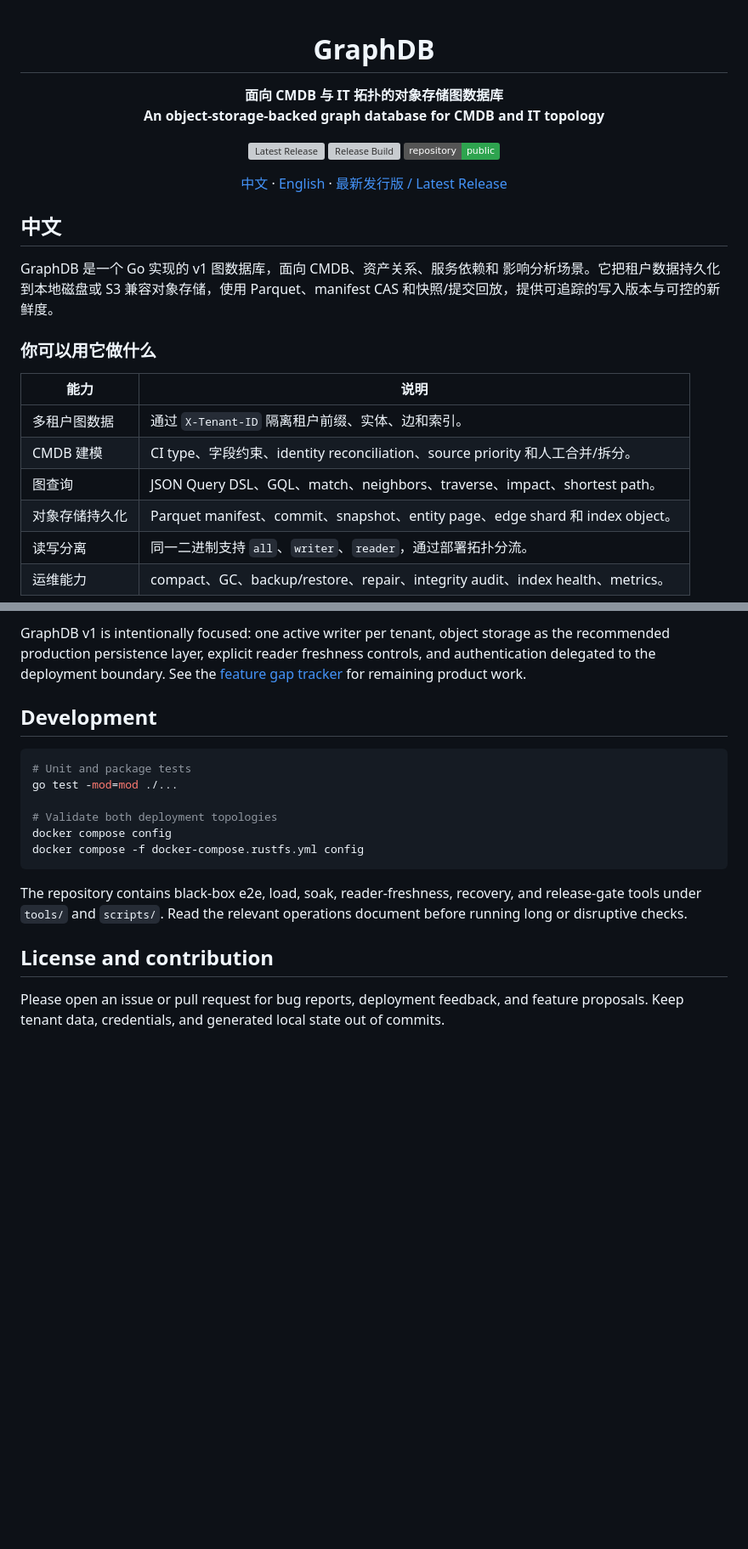
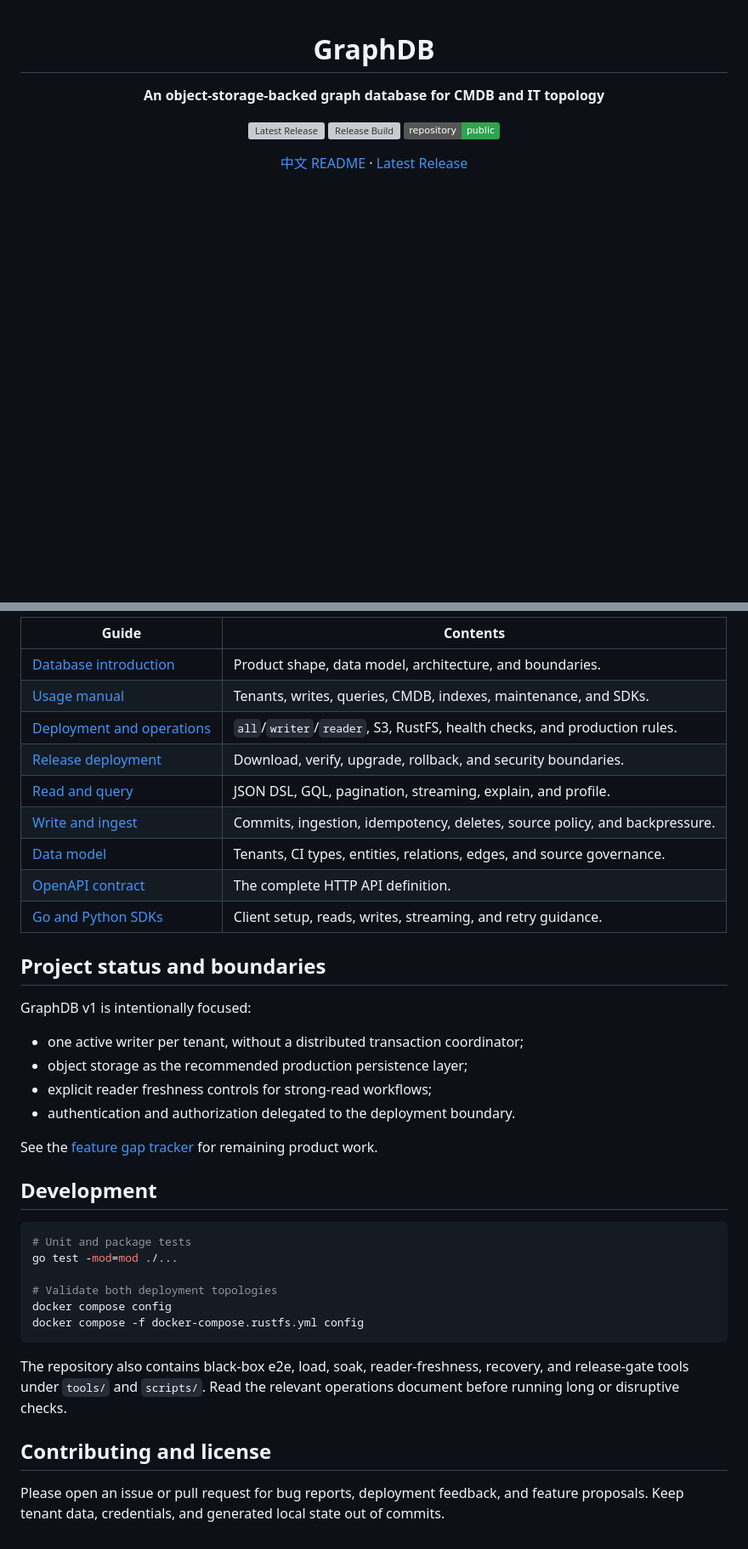
Before and after one commit to SamuelSupe/graphdb, a Markdown page: README.md, 2 parts joined by grey strips. Shown at 85% size. Drawn GitHub-style; badges without logos; blank space fills up the shorter version; grey boxes are pictures that could not be loaded.

````diff
--- a/README.md
+++ b/README.md
@@ -2,31 +2,12 @@
 
 # GraphDB
 
-**面向 CMDB 与 IT 拓扑的对象存储图数据库**<br>
 **An object-storage-backed graph database for CMDB and IT topology**
 
 [![Latest Release](https://img.shields.io/github/v/release/SamuelSupe/graphdb?display_name=tag)](https://github.com/SamuelSupe/graphdb/releases)
 [![Release Build](https://github.com/SamuelSupe/graphdb/actions/workflows/release.yml/badge.svg)](https://github.com/SamuelSupe/graphdb/actions/workflows/release.yml)
 [![Public Repository](https://img.shields.io/badge/repository-public-2ea44f)](https://github.com/SamuelSupe/graphdb)
 
-[中文](#中文) · [English](#english) · [最新发行版 / Latest Release](https://github.com/SamuelSupe/graphdb/releases/latest)
+[中文 README](README.zh-CN.md) · [Latest Release](https://github.com/SamuelSupe/graphdb/releases/latest)
 
 </div>
-
-## 中文
-
-GraphDB 是一个 Go 实现的 v1 图数据库，面向 CMDB、资产关系、服务依赖和
-影响分析场景。它把租户数据持久化到本地磁盘或 S3 兼容对象存储，使用
-Parquet、manifest CAS 和快照/提交回放，提供可追踪的写入版本与可控的新鲜度。
-
-### 你可以用它做什么
-
-| 能力 | 说明 |
-| --- | --- |
-| 多租户图数据 | 通过 `X-Tenant-ID` 隔离租户前缀、实体、边和索引。 |
-| CMDB 建模 | CI type、字段约束、identity reconciliation、source priority 和人工合并/拆分。 |
-| 图查询 | JSON Query DSL、GQL、match、neighbors、traverse、impact、shortest path。 |
-| 对象存储持久化 | Parquet manifest、commit、snapshot、entity page、edge shard 和 index object。 |
-| 读写分离 | 同一二进制支持 `all`、`writer`、`reader`，通过部署拓扑分流。 |
-| 运维能力 | compact、GC、backup/restore、repair、integrity audit、index health、metrics。 |
-
@@ -234,7 +131,25 @@ Start with the [release deployment guide](docs/user/release-deployment.md).
 
-GraphDB v1 is intentionally focused: one active writer per tenant, object
-storage as the recommended production persistence layer, explicit reader
-freshness controls, and authentication delegated to the deployment boundary.
+| Guide | Contents |
+| --- | --- |
+| [Database introduction](docs/database-introduction.md) | Product shape, data model, architecture, and boundaries. |
+| [Usage manual](docs/user/usage-manual.md) | Tenants, writes, queries, CMDB, indexes, maintenance, and SDKs. |
+| [Deployment and operations](docs/user/deploy-ops.md) | `all`/`writer`/`reader`, S3, RustFS, health checks, and production rules. |
+| [Release deployment](docs/user/release-deployment.md) | Download, verify, upgrade, rollback, and security boundaries. |
+| [Read and query](docs/user/read-query.md) | JSON DSL, GQL, pagination, streaming, explain, and profile. |
+| [Write and ingest](docs/user/write-ingest.md) | Commits, ingestion, idempotency, deletes, source policy, and backpressure. |
+| [Data model](docs/user/data-model.md) | Tenants, CI types, entities, relations, edges, and source governance. |
+| [OpenAPI contract](docs/openapi.yaml) | The complete HTTP API definition. |
+| [Go and Python SDKs](docs/user/sdk.md) | Client setup, reads, writes, streaming, and retry guidance. |
+
+## Project status and boundaries
+
+GraphDB v1 is intentionally focused:
+
+- one active writer per tenant, without a distributed transaction coordinator;
+- object storage as the recommended production persistence layer;
+- explicit reader freshness controls for strong-read workflows;
+- authentication and authorization delegated to the deployment boundary.
+
 See the [feature gap tracker](docs/product_function_gaps.md) for remaining
 product work.
 
@@ -249,12 +164,12 @@ docker compose config
 docker compose -f docker-compose.rustfs.yml config
 ```
 
-The repository contains black-box e2e, load, soak, reader-freshness, recovery,
-and release-gate tools under `tools/` and `scripts/`. Read the relevant
-operations document before running long or disruptive checks.
+The repository also contains black-box e2e, load, soak, reader-freshness,
+recovery, and release-gate tools under `tools/` and `scripts/`. Read the
+relevant operations document before running long or disruptive checks.
 
-## License and contribution
+## Contributing and license
 
 Please open an issue or pull request for bug reports, deployment feedback, and
-feature proposals. Keep tenant data, credentials, and generated local state out
-of commits.
+feature proposals. Keep tenant data, credentials, and generated local state
+out of commits.
````
Also changed, not shown: other parts of README.md (+74 -158 lines), README.zh-CN.md (added, +171 -0 lines).
